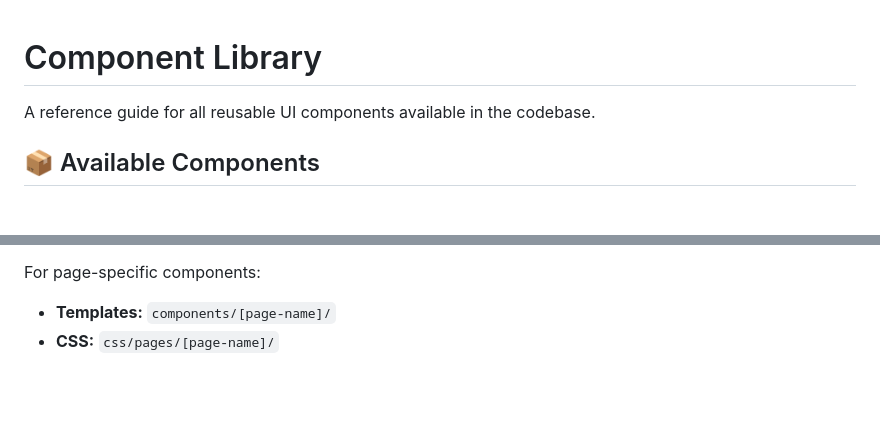
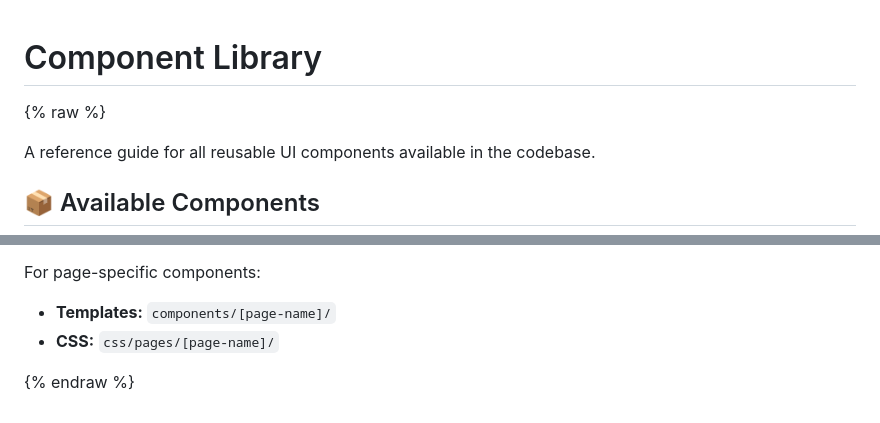
Before and after one commit to ruth-farrell/aladdin-website, a Markdown page: docs/component-library.md, 2 parts joined by grey strips. Drawn GitHub-style; blank space fills up the shorter version.

Commit message:
fix: fix jekyll error

```diff
--- a/docs/component-library.md
+++ b/docs/component-library.md
@@ -1,4 +1,6 @@
 # Component Library
+
+{% raw %}
 
 A reference guide for all reusable UI components available in the codebase.
 
@@ -387,3 +389,5 @@ All shared components are located in:
 For page-specific components:
 - **Templates:** `components/[page-name]/`
 - **CSS:** `css/pages/[page-name]/`
+
+{% endraw %}
```
